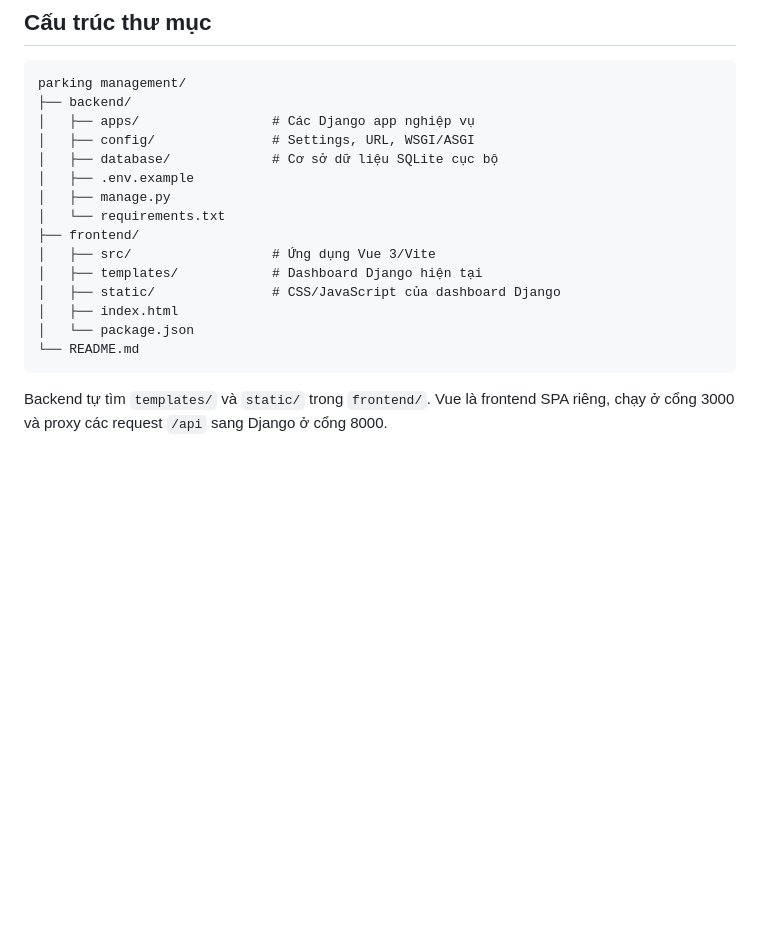
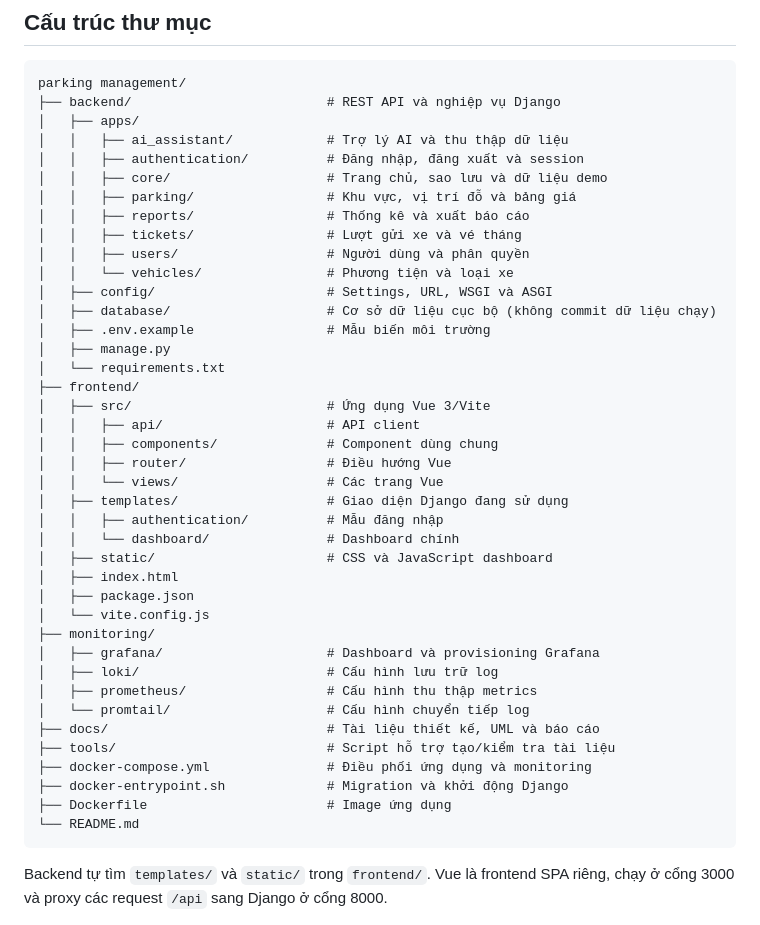
Before and after one commit to dtc245200030/Parkingmanagement, a Markdown page: README.md, the part around the change. Rendered like a GitHub page; blank space fills up the shorter version.

Commit message:
Bổ sung nội dung file README.md

````diff
--- a/README.md
+++ b/README.md
@@ -6,19 +6,44 @@ Hệ thống quản lý bãi đỗ xe gồm REST API Django, giao diện dashboa
 
 ```text
 parking management/
-├── backend/
-│   ├── apps/                 # Các Django app nghiệp vụ
-│   ├── config/               # Settings, URL, WSGI/ASGI
-│   ├── database/             # Cơ sở dữ liệu SQLite cục bộ
-│   ├── .env.example
+├── backend/                         # REST API và nghiệp vụ Django
+│   ├── apps/
+│   │   ├── ai_assistant/            # Trợ lý AI và thu thập dữ liệu
+│   │   ├── authentication/          # Đăng nhập, đăng xuất và session
+│   │   ├── core/                    # Trang chủ, sao lưu và dữ liệu demo
+│   │   ├── parking/                 # Khu vực, vị trí đỗ và bảng giá
+│   │   ├── reports/                 # Thống kê và xuất báo cáo
+│   │   ├── tickets/                 # Lượt gửi xe và vé tháng
+│   │   ├── users/                   # Người dùng và phân quyền
+│   │   └── vehicles/                # Phương tiện và loại xe
+│   ├── config/                      # Settings, URL, WSGI và ASGI
+│   ├── database/                    # Cơ sở dữ liệu cục bộ (không commit dữ liệu chạy)
+│   ├── .env.example                 # Mẫu biến môi trường
 │   ├── manage.py
 │   └── requirements.txt
 ├── frontend/
-│   ├── src/                  # Ứng dụng Vue 3/Vite
-│   ├── templates/            # Dashboard Django hiện tại
-│   ├── static/               # CSS/JavaScript của dashboard Django
+│   ├── src/                         # Ứng dụng Vue 3/Vite
+│   │   ├── api/                     # API client
+│   │   ├── components/              # Component dùng chung
+│   │   ├── router/                  # Điều hướng Vue
+│   │   └── views/                   # Các trang Vue
+│   ├── templates/                   # Giao diện Django đang sử dụng
+│   │   ├── authentication/          # Mẫu đăng nhập
+│   │   └── dashboard/               # Dashboard chính
+│   ├── static/                      # CSS và JavaScript dashboard
 │   ├── index.html
-│   └── package.json
+│   ├── package.json
+│   └── vite.config.js
+├── monitoring/
+│   ├── grafana/                     # Dashboard và provisioning Grafana
+│   ├── loki/                        # Cấu hình lưu trữ log
+│   ├── prometheus/                  # Cấu hình thu thập metrics
+│   └── promtail/                    # Cấu hình chuyển tiếp log
+├── docs/                            # Tài liệu thiết kế, UML và báo cáo
+├── tools/                           # Script hỗ trợ tạo/kiểm tra tài liệu
+├── docker-compose.yml               # Điều phối ứng dụng và monitoring
+├── docker-entrypoint.sh             # Migration và khởi động Django
+├── Dockerfile                       # Image ứng dụng
 └── README.md
 ```
 
````
